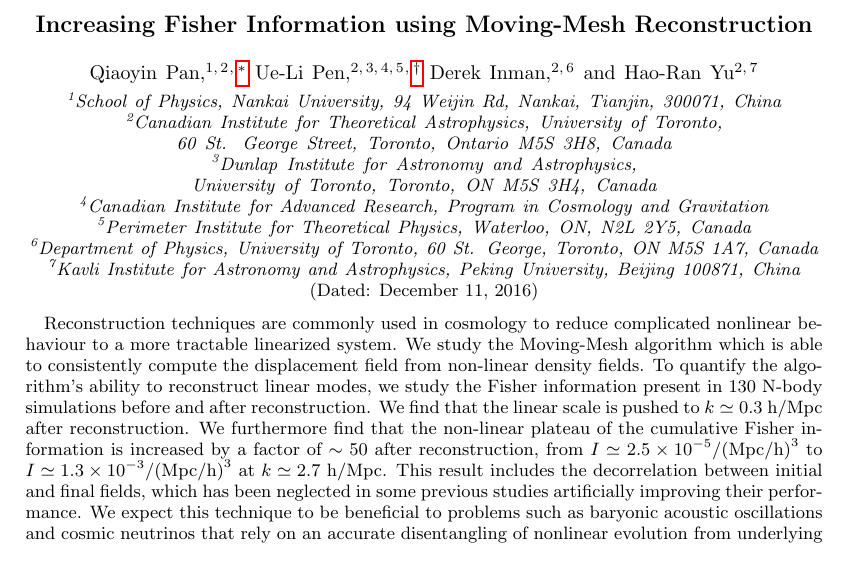
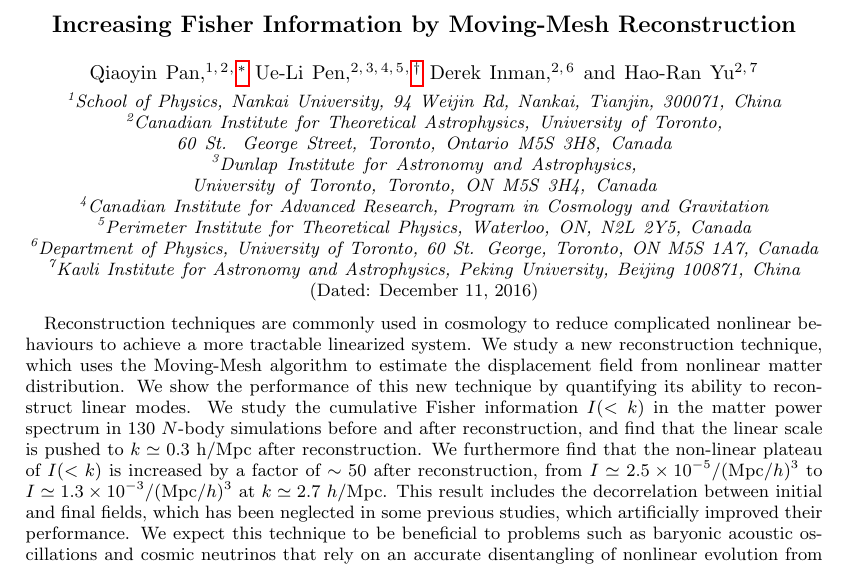
Before and after one commit to pandaPQY/Fisher-information, a LaTeX paper (paper.tex, which reads abstract.tex): part of page 1 of 6, cut so that both start at the same text. Compiled offline with pdfLaTeX.

Commit message:
revised title and abstract

```diff
--- a/abstract.tex
+++ b/abstract.tex
@@ -1,20 +1,20 @@
 \begin{abstract}
   Reconstruction techniques are commonly used in cosmology to reduce
-  complicated nonlinear behaviour to a more tractable linearized
-  system.  We study the Moving-Mesh algorithm which is able to
-  consistently compute the displacement field from non-linear density
-  fields.  To quantify the algorithm's ability to reconstruct linear
-  modes, we study the Fisher information present in 130 N-body
-  simulations before and after reconstruction.  We find that the
+  complicated nonlinear behaviours to achieve a more tractable linearized
+  system.  We study a new reconstruction technique, which uses the
+  Moving-Mesh algorithm to estimate the displacement field
+  from nonlinear matter distribution. We show the performance of this
+  new technique by quantifying its ability to reconstruct linear
+  modes. We study the cumulative Fisher information $I(<k)$ in the matter power spectrum
+  in 130 $N$-body simulations before and after reconstruction, and find that the
   linear scale is pushed to $k\simeq 0.3$ h/Mpc after
   reconstruction. We furthermore find that the non-linear plateau of
-  the cumulative Fisher information is increased by a factor of
-  $\sim 50$ after reconstruction, from
-  $I \simeq 2.5 \times 10^{-5} /\mathrm{(Mpc/h)}^3$ to
-  $I \simeq 1.3 \times 10^{-3}/\mathrm{(Mpc/h)}^3$ at $k \simeq 2.7$ h/Mpc.  This
-  result includes the decorrelation between initial and final fields,
-  which has been neglected in some previous studies artificially
-  improving their performance.  We expect this technique to be
+  $I(<k)$ is increased by a factor of $\sim 50$ after reconstruction, from
+  $I \simeq 2.5 \times 10^{-5} /({\rm Mpc}/h)^3$ to
+  $I \simeq 1.3 \times 10^{-3}/({\rm Mpc}/h)^3$ at $k \simeq 2.7$ $h$/Mpc.
+  This result includes the decorrelation between initial and final fields,
+  which has been neglected in some previous studies, which artificially
+  improved their performance.  We expect this technique to be
   beneficial to problems such as baryonic acoustic oscillations and
   cosmic neutrinos that rely on an accurate disentangling of nonlinear
   evolution from underlying linear effects.
--- a/paper.tex
+++ b/paper.tex
@@ -28,7 +28,7 @@
 \widetext
 % the following line is for submission, including submission to the arXiv!!
 %\hspace{5.2in} \mbox{Fermilab-Pub-04/xxx-E}
-\title{Increasing Fisher Information using Moving-Mesh Reconstruction}
+\title{Increasing Fisher Information by Moving-Mesh Reconstruction}
 \author{Qiaoyin Pan}
 \email{panda@mail.nankai.edu.cn}
 \affiliation{School of Physics, Nankai University, 94 Weijin Rd, Nankai, Tianjin, 300071, China}
```
Also changed, not shown: paper.pdf.
